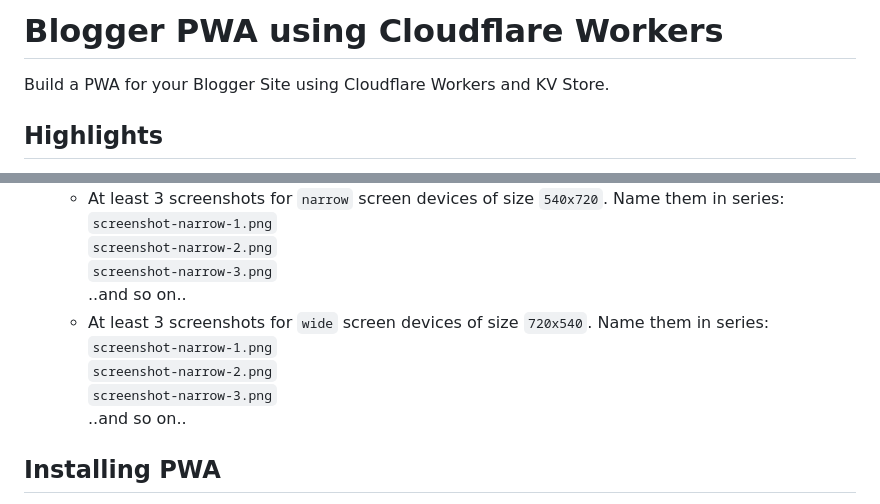
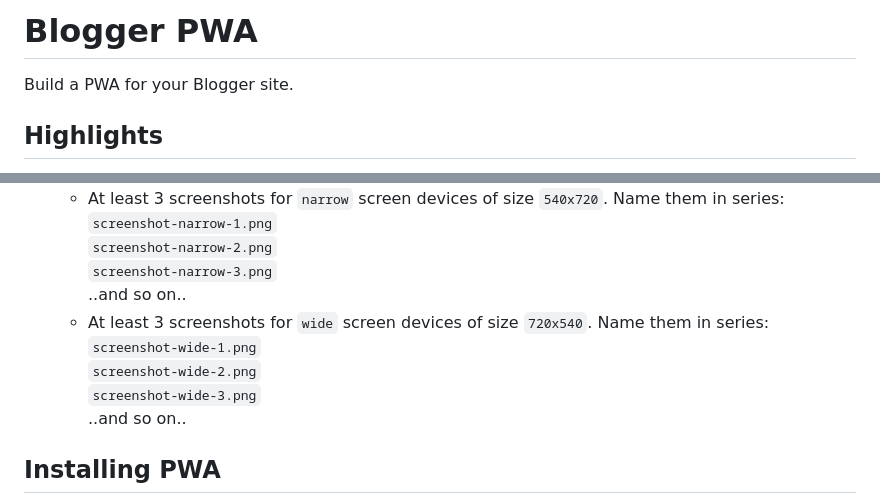
Before and after one commit to kumardeo/blogger-pwa, a Markdown page: README.md, 2 parts joined by grey strips. Drawn GitHub-style.

Commit message:
docs: fix typos

```diff
--- a/README.md
+++ b/README.md
@@ -1,6 +1,6 @@
-# Blogger PWA using Cloudflare Workers
+# Blogger PWA
 
-Build a PWA for your Blogger Site using Cloudflare Workers and KV Store.
+Build a PWA for your Blogger site.
 
 ## Highlights
 
@@ -24,9 +24,9 @@ Build a PWA for your Blogger Site using Cloudflare Workers and KV Store.
     `screenshot-narrow-3.png`
     ..and so on..
   * At least 3 screenshots for `wide` screen devices of size `720x540`. Name them in series:
-    `screenshot-narrow-1.png`
-    `screenshot-narrow-2.png`
-    `screenshot-narrow-3.png`
+    `screenshot-wide-1.png`
+    `screenshot-wide-2.png`
+    `screenshot-wide-3.png`
     ..and so on..
 
 ## Installing PWA
```
